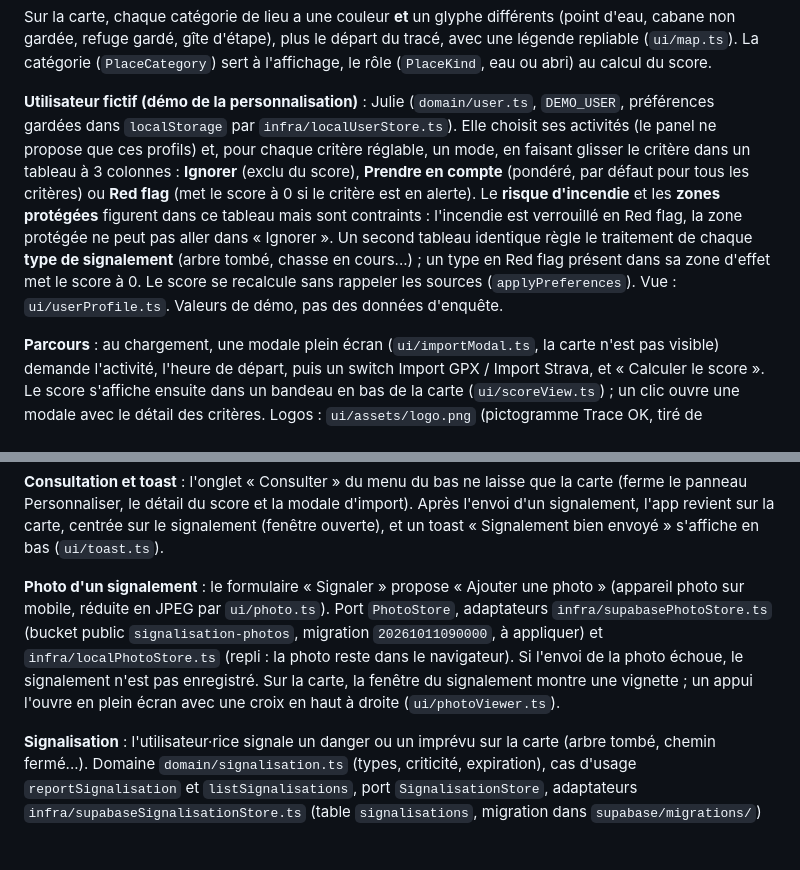
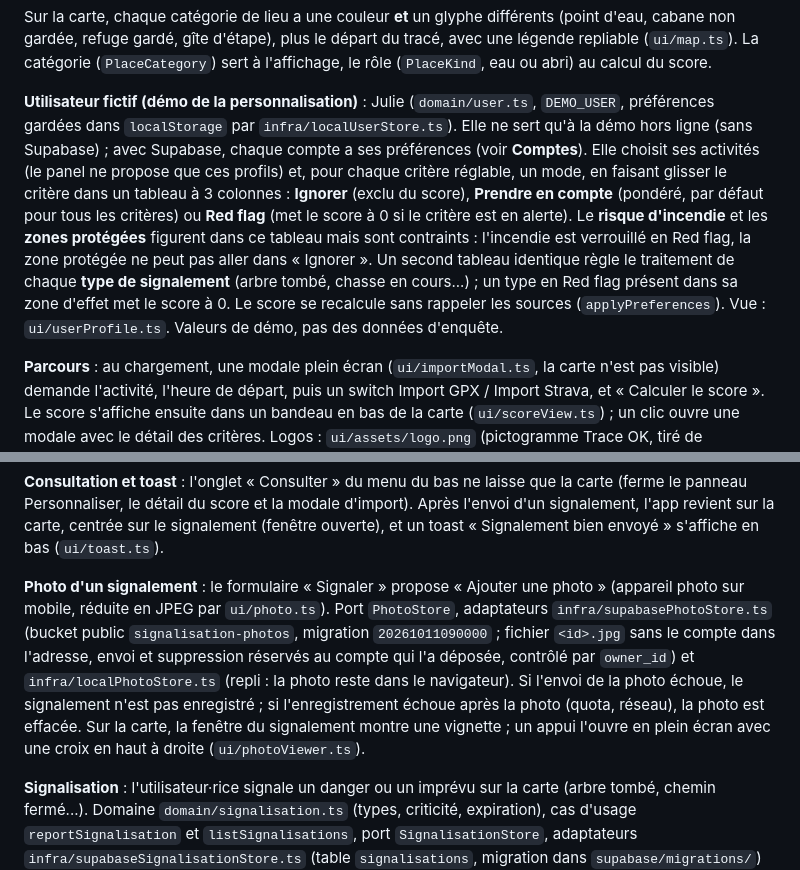
Before and after one commit to Yxora/wazoutdoor, a Markdown page: CLAUDE.md, 2 parts joined by grey strips. Rendered like a GitHub page; blank space fills up the shorter version.

Commit message:
docs: comptes, quotas et PWA dans CLAUDE.md
Co-Authored-By: Claude Opus 5.5 <noreply@anthropic.com>

```diff
--- a/CLAUDE.md
+++ b/CLAUDE.md
@@ -69,7 +69,7 @@ Les zones protégées proches du tracé sont dessinées en orange transparent (`
 
 Sur la carte, chaque catégorie de lieu a une couleur **et** un glyphe différents (point d'eau, cabane non gardée, refuge gardé, gîte d'étape), plus le départ du tracé, avec une légende repliable (`ui/map.ts`). La catégorie (`PlaceCategory`) sert à l'affichage, le rôle (`PlaceKind`, eau ou abri) au calcul du score.
 
-**Utilisateur fictif (démo de la personnalisation)** : Julie (`domain/user.ts`, `DEMO_USER`, préférences gardées dans `localStorage` par `infra/localUserStore.ts`). Elle choisit ses activités (le panel ne propose que ces profils) et, pour chaque critère réglable, un mode, en faisant glisser le critère dans un tableau à 3 colonnes : **Ignorer** (exclu du score), **Prendre en compte** (pondéré, par défaut pour tous les critères) ou **Red flag** (met le score à 0 si le critère est en alerte). Le **risque d'incendie** et les **zones protégées** figurent dans ce tableau mais sont contraints : l'incendie est verrouillé en Red flag, la zone protégée ne peut pas aller dans « Ignorer ». Un second tableau identique règle le traitement de chaque **type de signalement** (arbre tombé, chasse en cours...) ; un type en Red flag présent dans sa zone d'effet met le score à 0. Le score se recalcule sans rappeler les sources (`applyPreferences`). Vue : `ui/userProfile.ts`. Valeurs de démo, pas des données d'enquête.
+**Utilisateur fictif (démo de la personnalisation)** : Julie (`domain/user.ts`, `DEMO_USER`, préférences gardées dans `localStorage` par `infra/localUserStore.ts`). Elle ne sert qu'à la démo hors ligne (sans Supabase) ; avec Supabase, chaque compte a ses préférences (voir **Comptes**). Elle choisit ses activités (le panel ne propose que ces profils) et, pour chaque critère réglable, un mode, en faisant glisser le critère dans un tableau à 3 colonnes : **Ignorer** (exclu du score), **Prendre en compte** (pondéré, par défaut pour tous les critères) ou **Red flag** (met le score à 0 si le critère est en alerte). Le **risque d'incendie** et les **zones protégées** figurent dans ce tableau mais sont contraints : l'incendie est verrouillé en Red flag, la zone protégée ne peut pas aller dans « Ignorer ». Un second tableau identique règle le traitement de chaque **type de signalement** (arbre tombé, chasse en cours...) ; un type en Red flag présent dans sa zone d'effet met le score à 0. Le score se recalcule sans rappeler les sources (`applyPreferences`). Vue : `ui/userProfile.ts`. Valeurs de démo, pas des données d'enquête.
 
 **Parcours** : au chargement, une modale plein écran (`ui/importModal.ts`, la carte n'est pas visible) demande l'activité, l'heure de départ, puis un switch Import GPX / Import Strava, et « Calculer le score ». Le score s'affiche ensuite dans un bandeau en bas de la carte (`ui/scoreView.ts`) ; un clic ouvre une modale avec le détail des critères. Logos : `ui/assets/logo.png` (pictogramme Trace OK, tiré de `assets/trace_ok_logo_seul.svg`, en haut à droite de la carte) ; `ui/assets/strava.svg` est un **placeholder** à remplacer par le vrai (Strava impose ses assets officiels).
 
@@ -79,7 +79,7 @@ Sur la carte, chaque catégorie de lieu a une couleur **et** un glyphe différen
 
 **Consultation et toast** : l'onglet « Consulter » du menu du bas ne laisse que la carte (ferme le panneau Personnaliser, le détail du score et la modale d'import). Après l'envoi d'un signalement, l'app revient sur la carte, centrée sur le signalement (fenêtre ouverte), et un toast « Signalement bien envoyé » s'affiche en bas (`ui/toast.ts`).
 
-**Photo d'un signalement** : le formulaire « Signaler » propose « Ajouter une photo » (appareil photo sur mobile, réduite en JPEG par `ui/photo.ts`). Port `PhotoStore`, adaptateurs `infra/supabasePhotoStore.ts` (bucket public `signalisation-photos`, migration `20261011090000`, à appliquer) et `infra/localPhotoStore.ts` (repli : la photo reste dans le navigateur). Si l'envoi de la photo échoue, le signalement n'est pas enregistré. Sur la carte, la fenêtre du signalement montre une vignette ; un appui l'ouvre en plein écran avec une croix en haut à droite (`ui/photoViewer.ts`).
+**Photo d'un signalement** : le formulaire « Signaler » propose « Ajouter une photo » (appareil photo sur mobile, réduite en JPEG par `ui/photo.ts`). Port `PhotoStore`, adaptateurs `infra/supabasePhotoStore.ts` (bucket public `signalisation-photos`, migration `20261011090000` ; fichier `<id>.jpg` sans le compte dans l'adresse, envoi et suppression réservés au compte qui l'a déposée, contrôlé par `owner_id`) et `infra/localPhotoStore.ts` (repli : la photo reste dans le navigateur). Si l'envoi de la photo échoue, le signalement n'est pas enregistré ; si l'enregistrement échoue après la photo (quota, réseau), la photo est effacée. Sur la carte, la fenêtre du signalement montre une vignette ; un appui l'ouvre en plein écran avec une croix en haut à droite (`ui/photoViewer.ts`).
 
 **Signalisation** : l'utilisateur·rice signale un danger ou un imprévu sur la carte (arbre tombé, chemin fermé...). Domaine `domain/signalisation.ts` (types, criticité, expiration), cas d'usage `reportSignalisation` et `listSignalisations`, port `SignalisationStore`, adaptateurs `infra/supabaseSignalisationStore.ts` (table `signalisations`, migration dans `supabase/migrations/`) et `infra/localSignalisationStore.ts` (repli sans Supabase), vue `ui/signalisationControl.ts` et couche carte dans `ui/map.ts`.
 
```
Also changed, not shown: other parts of CLAUDE.md (+4 -2 lines).
